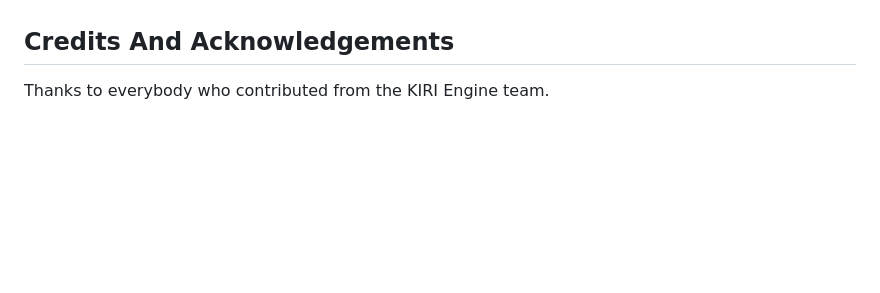
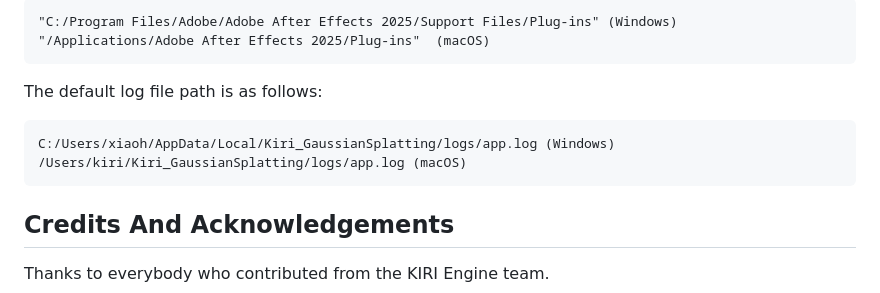
Before and after one commit to Kiri-Innovation/Gaussian-Splatting-plugin-by-KIRI-Engine, a Markdown page: README.md, the part around one of its changes. Rendered like a GitHub page; blank space fills up the shorter version.

````diff
--- a/README.md
+++ b/README.md
@@ -127,3 +167,13 @@ After building, copy the generated plugin files into the After Effects Plug-ins
+```
+"C:/Program Files/Adobe/Adobe After Effects 2025/Support Files/Plug-ins" (Windows)
+"/Applications/Adobe After Effects 2025/Plug-ins"  (macOS)
+```
+
+The default log file path is as follows:
+```
+C:/Users/xiaoh/AppData/Local/Kiri_GaussianSplatting/logs/app.log (Windows)
+/Users/kiri/Kiri_GaussianSplatting/logs/app.log (macOS)
+```
 
 ## Credits And Acknowledgements
 
````
Also changed, not shown: other parts of README.md (+50 -10 lines).
